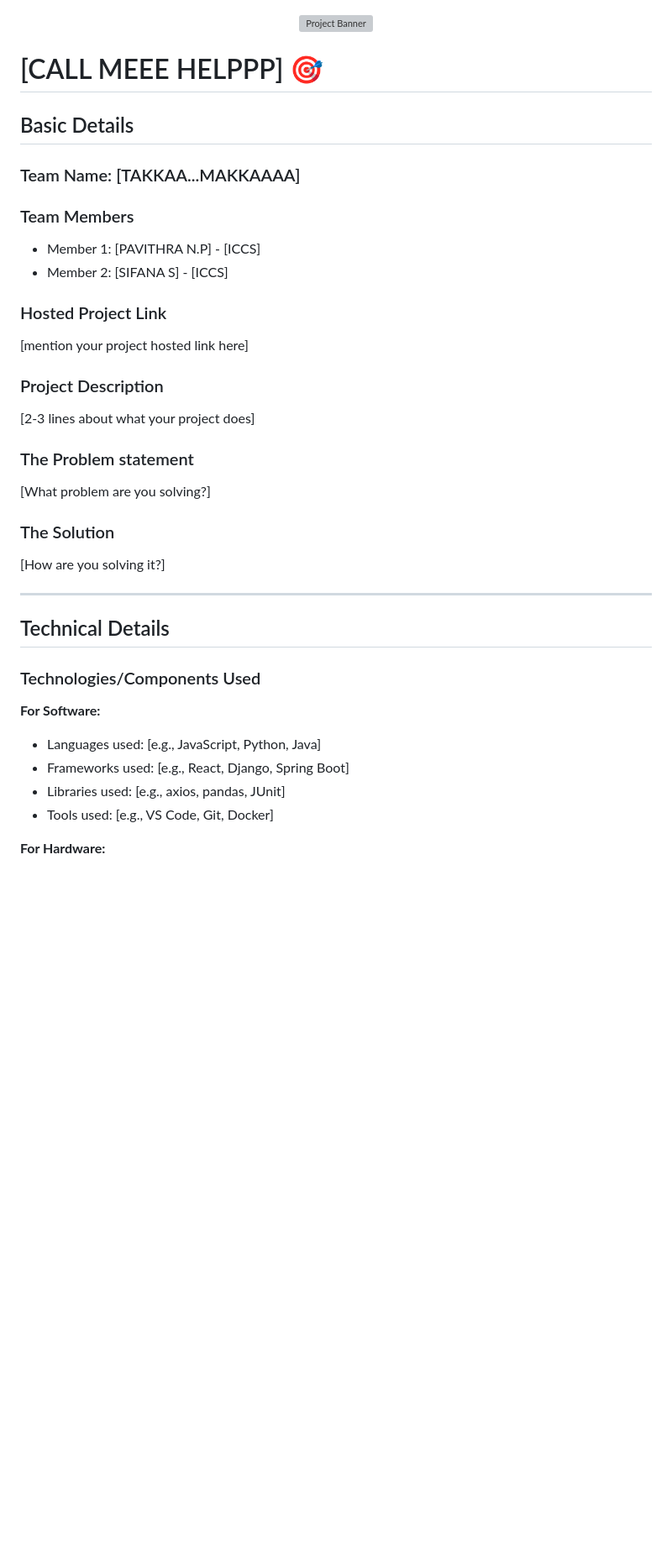
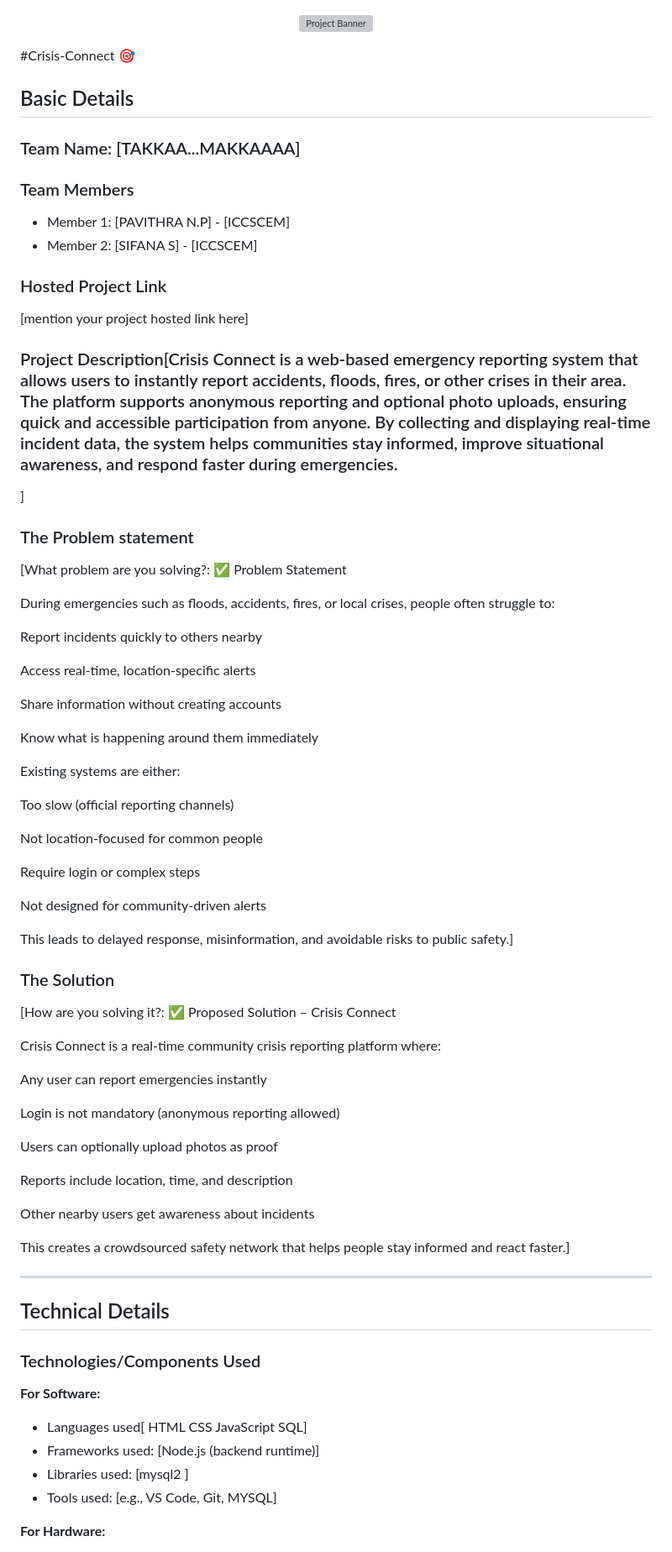
Before and after one commit to Pavithra123-cs/TAKKA-MAKKA.tink-her-hack4.0, a Markdown page: README(2).md, the part around one of its changes. Shown at 84% size. GitHub-like rendering; blank space fills up the shorter version; grey boxes are pictures that could not be loaded.

```diff
--- a/README(2).md
+++ b/README(2).md
@@ -2,27 +2,65 @@
   <img src="./img.png" alt="Project Banner" width="100%">
 </p>
 
-# [CALL MEEE HELPPP] 🎯
+#Crisis-Connect  🎯
 
 ## Basic Details
 
 ### Team Name: [TAKKAA...MAKKAAAA]
 
 ### Team Members
-- Member 1: [PAVITHRA N.P] - [ICCS]
-- Member 2: [SIFANA S] - [ICCS]
+- Member 1: [PAVITHRA N.P] - [ICCSCEM]
+- Member 2: [SIFANA S] - [ICCSCEM]
 
 ### Hosted Project Link
 [mention your project hosted link here]
 
-### Project Description
-[2-3 lines about what your project does]
+### Project Description[Crisis Connect is a web-based emergency reporting system that allows users to instantly report accidents, floods, fires, or other crises in their area. The platform supports anonymous reporting and optional photo uploads, ensuring quick and accessible participation from anyone. By collecting and displaying real-time incident data, the system helps communities stay informed, improve situational awareness, and respond faster during emergencies.
+]
 
 ### The Problem statement
-[What problem are you solving?]
+[What problem are you solving?:
+✅ Problem Statement
+
+During emergencies such as floods, accidents, fires, or local crises, people often struggle to:
+
+Report incidents quickly to others nearby
+
+Access real-time, location-specific alerts
+
+Share information without creating accounts
+
+Know what is happening around them immediately
+
+Existing systems are either:
+
+Too slow (official reporting channels)
+
+Not location-focused for common people
+
+Require login or complex steps
+
+Not designed for community-driven alerts
+
+This leads to delayed response, misinformation, and avoidable risks to public safety.]
 
 ### The Solution
-[How are you solving it?]
+[How are you solving it?:
+✅ Proposed Solution – Crisis Connect
+
+Crisis Connect is a real-time community crisis reporting platform where:
+
+Any user can report emergencies instantly
+
+Login is not mandatory (anonymous reporting allowed)
+
+Users can optionally upload photos as proof
+
+Reports include location, time, and description
+
+Other nearby users get awareness about incidents
+
+This creates a crowdsourced safety network that helps people stay informed and react faster.]
 
 ---
 
@@ -31,10 +69,14 @@
 ### Technologies/Components Used
 
 **For Software:**
-- Languages used: [e.g., JavaScript, Python, Java]
-- Frameworks used: [e.g., React, Django, Spring Boot]
-- Libraries used: [e.g., axios, pandas, JUnit]
-- Tools used: [e.g., VS Code, Git, Docker]
+- Languages used[
+HTML
+CSS
+JavaScript
+SQL]
+- Frameworks used: [Node.js (backend runtime)]
+- Libraries used: [mysql2 ]
+- Tools used: [e.g., VS Code, Git, MYSQL]
 
 **For Hardware:**
 - Main components: [List main components]
```
Also changed, not shown: other parts of README(2).md (+144 -24 lines).
